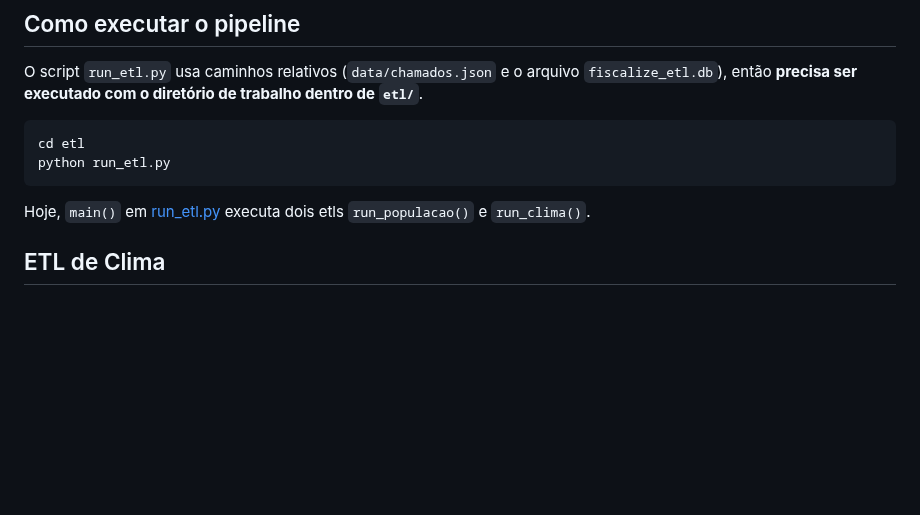
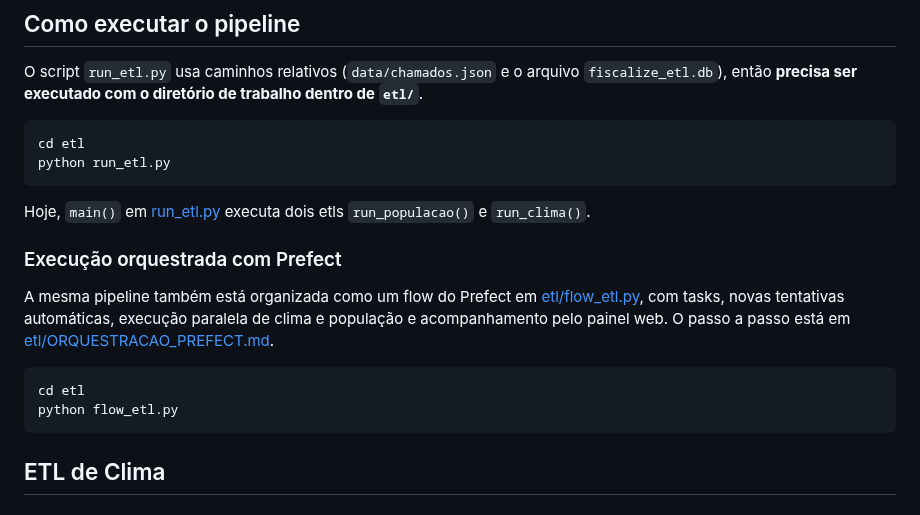
Before and after one commit to camilamta275/fiscalize-mobile, a Markdown page: README-ETL.md, the part around the change. Drawn GitHub-style; blank space fills up the shorter version.

````diff
--- a/README-ETL.md
+++ b/README-ETL.md
@@ -82,6 +82,15 @@ python run_etl.py
 ```
 
 Hoje, `main()` em [run_etl.py](run_etl.py) executa dois etls `run_populacao()` e `run_clima()`.
+
+### Execução orquestrada com Prefect
+
+A mesma pipeline também está organizada como um flow do Prefect em [etl/flow_etl.py](etl/flow_etl.py), com tasks, novas tentativas automáticas, execução paralela de clima e população e acompanhamento pelo painel web. O passo a passo está em [etl/ORQUESTRACAO_PREFECT.md](etl/ORQUESTRACAO_PREFECT.md).
+
+```bash
+cd etl
+python flow_etl.py
+```
 
 ## ETL de Clima
 
````
Also changed, not shown: etl/ORQUESTRACAO_PREFECT.md (renamed from etl/ORQUESTRCAO_PREFECT.md, +59 -2 lines), etl/docs/img/05-grafo-falha.png (added), 5 other files.
